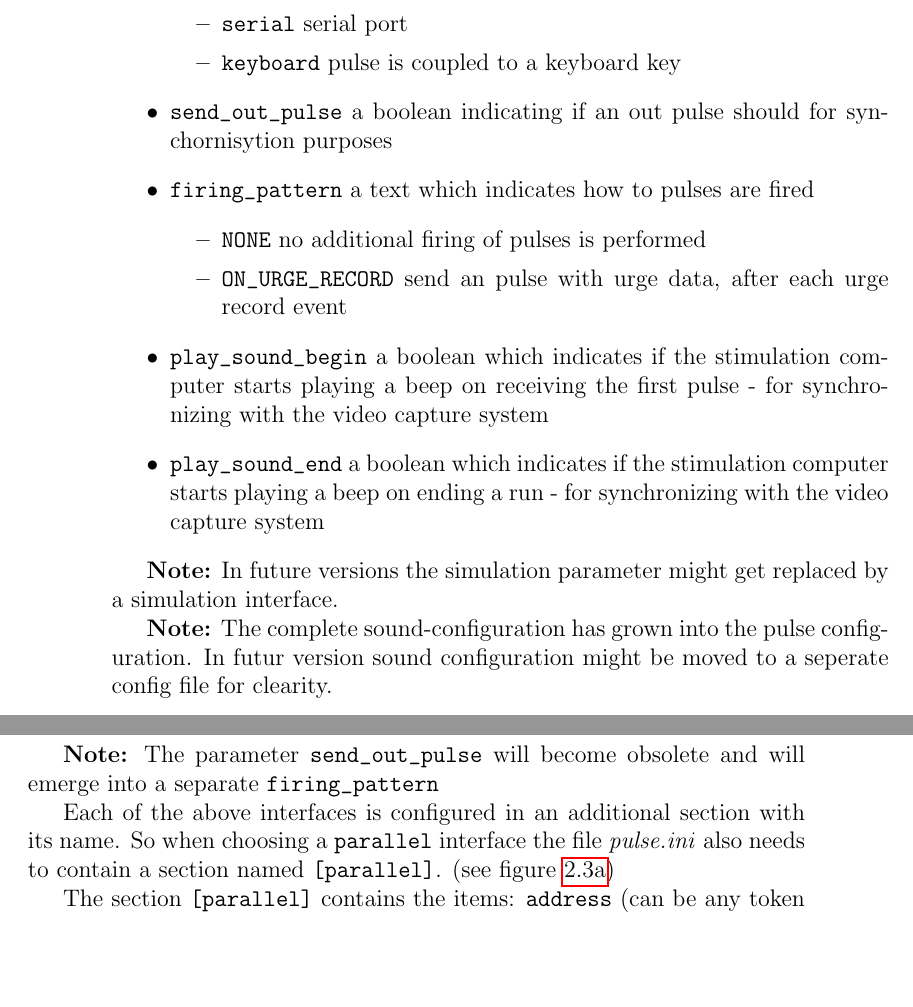
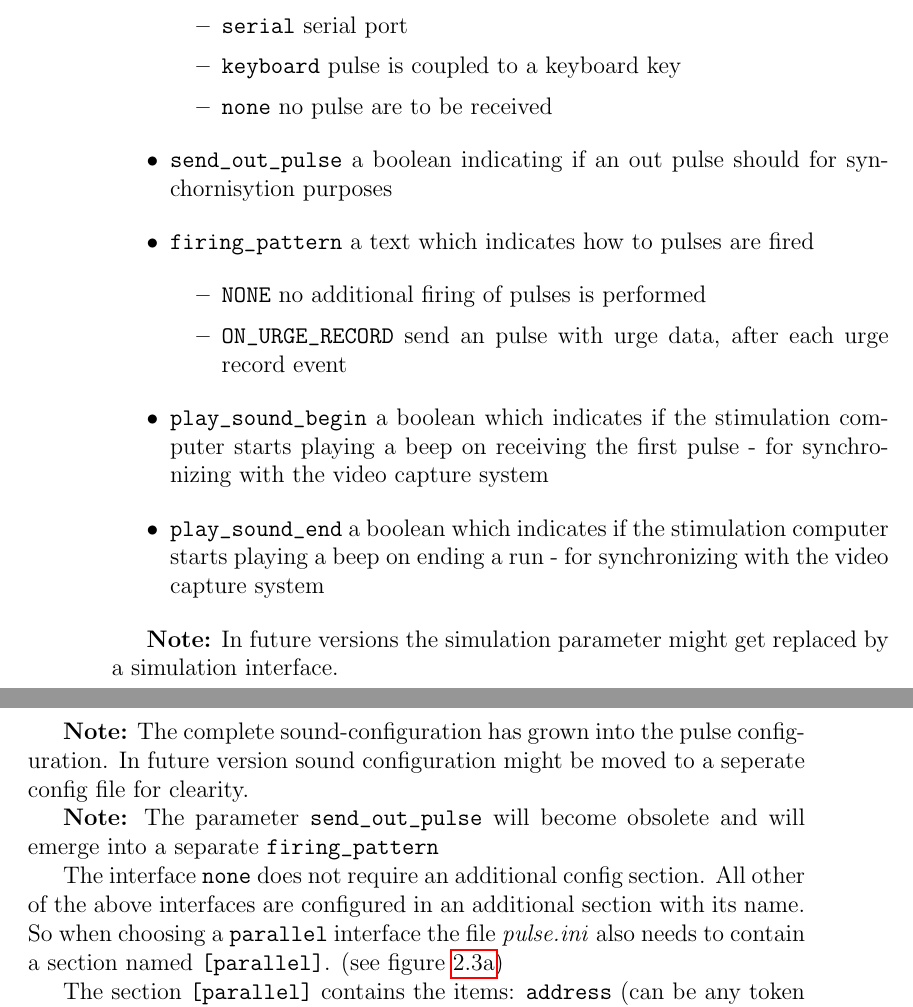
Before and after one commit to LueBecko/urge_monitor, a LaTeX thesis (documentation/doc.tex): two parts of pages 14 and 15 of 29, joined at a grey line, cut so that both start at the same text, the shorter picture padded with empty space. Compiled offline with pdfLaTeX.

Commit message:
updated documentation

```diff
--- a/documentation/doc.tex
+++ b/documentation/doc.tex
@@ -246,6 +246,7 @@ This file only contains one section: \verb|[input]|. One entry is always present
 		\item \verb|parallel| parallel port
 		\item \verb|serial| serial port
 		\item \verb|keyboard| pulse is coupled to a keyboard key
+		\item \verb|none| no pulse are to be received
 	\end{itemize}
 	\item \verb|send_out_pulse|  a boolean indicating if an out pulse should for synchornisytion purposes
 	\item \verb|firing_pattern|  a text which indicates how to pulses are fired
@@ -259,11 +260,11 @@ This file only contains one section: \verb|[input]|. One entry is always present
 
 \textbf{Note:} In future versions the simulation parameter might get replaced by a simulation interface.
 
-\textbf{Note:} The complete sound-configuration has grown into the pulse configuration. In futur version sound configuration might be moved to a seperate config file for clearity.
+\textbf{Note:} The complete sound-configuration has grown into the pulse configuration. In future version sound configuration might be moved to a seperate config file for clearity.
 
 \textbf{Note:} The parameter \verb|send_out_pulse| will become obsolete and will emerge into a separate \verb|firing_pattern|
 
-Each of the above interfaces is configured in an additional section with its name. So when choosing a \verb|parallel| interface the file \textit{pulse.ini} also needs to contain a section named \verb|[parallel]|. (see figure \ref{fig:pulseiniparallel})
+The interface \verb|none| does not require an additional config section. All other of the above interfaces are configured in an additional section with its name. So when choosing a \verb|parallel| interface the file \textit{pulse.ini} also needs to contain a section named \verb|[parallel]|. (see figure \ref{fig:pulseiniparallel})
 
 The section \verb|[parallel]| contains the items: \verb|address| (can be any token that is used by the OS to identify a parallel port, e.g. \verb|'LPT1'|, \verb|0x0378|, \dots) and \verb|pin| (indicating on which pin of the data port the pulse signal will be received).
 
```
